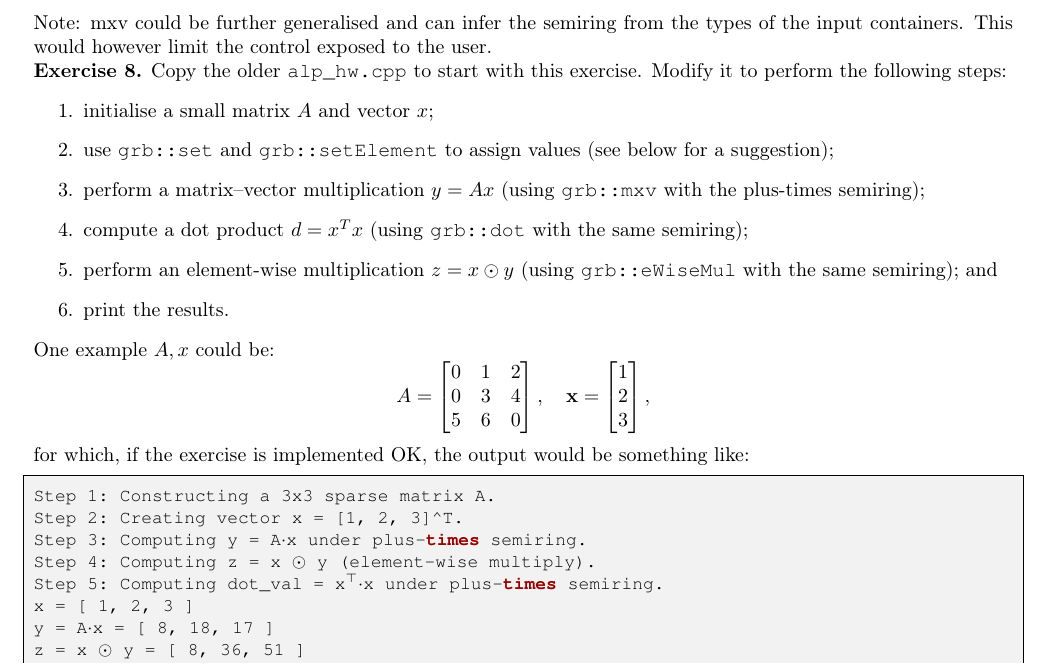
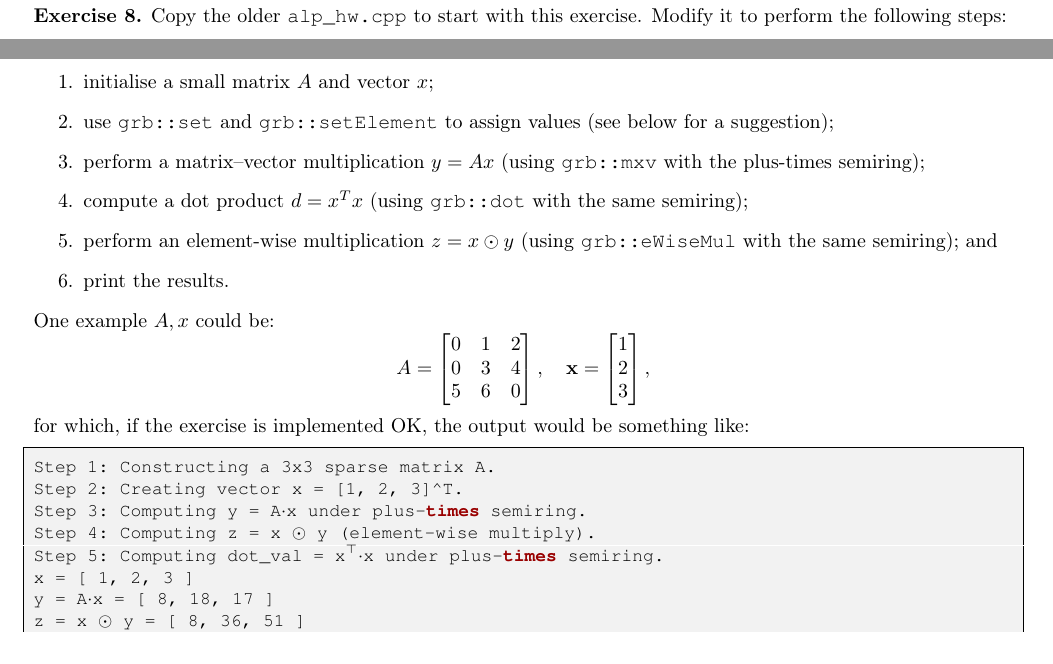
Before and after one commit to Algebraic-Programming/ALP-Tutorial, a LaTeX document (main.tex, which reads ALP_Tutorial.tex): part of page 9 of 20 before the commit and two parts of pages 8 and 9 of 20 after it, the two joined at a grey line, cut at the place of the change. Compiled offline with pdfLaTeX.

Commit message:
The removed note is how it was pre v0.1; it would be a regression of sorts to go back to that. Instead, a suggestion that is more compatible with modern ALP would be to have an NLA layer on top of ALP that automatically injects a plus-times semiring and passes it on to the core ALP implementation

```diff
--- a/ALP_Tutorial.tex
+++ b/ALP_Tutorial.tex
@@ -330,8 +330,6 @@ The former three scalar/vector primitives are dubbed \emph{level 1}, the followi
     grb::RC rc = grb::clear( y );
     rc = rc ? rc : grb::mxv(y, A, x, plusTimes);
     \end{lstlisting}
-    Note: mxv could be further generalised and can infer the semiring from the types of the input containers. This would however limit the control exposed to the user.
-
 
 \noindent \textbf{Exercise 8.} Copy the older \texttt{alp\_hw.cpp} to start with this exercise. Modify it to perform the following steps:
 \begin{enumerate}
```
